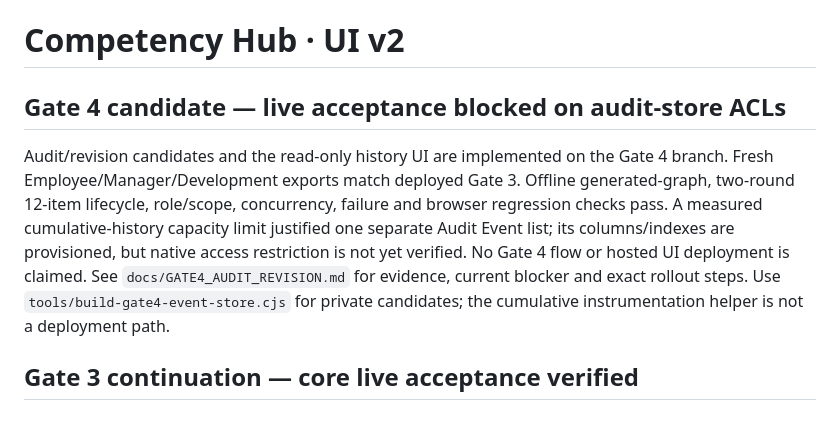
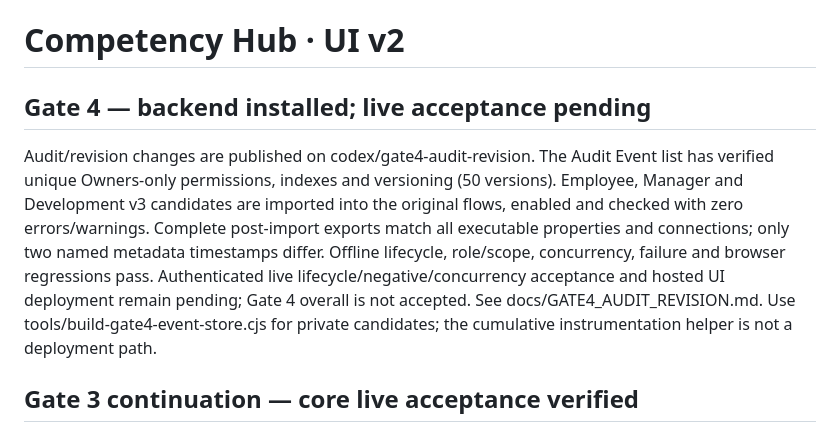
Before and after one commit to took13/competency-app, a Markdown page: README.md, the part around the change. Drawn GitHub-style.

Commit message:
docs: record verified Gate 4 backend rollout and pending live UAT

```diff
--- a/README.md
+++ b/README.md
@@ -1,8 +1,8 @@
 # Competency Hub · UI v2
 
-## Gate 4 candidate — live acceptance blocked on audit-store ACLs
+## Gate 4 — backend installed; live acceptance pending
 
-Audit/revision candidates and the read-only history UI are implemented on the Gate 4 branch. Fresh Employee/Manager/Development exports match deployed Gate 3. Offline generated-graph, two-round 12-item lifecycle, role/scope, concurrency, failure and browser regression checks pass. A measured cumulative-history capacity limit justified one separate Audit Event list; its columns/indexes are provisioned, but native access restriction is not yet verified. No Gate 4 flow or hosted UI deployment is claimed. See `docs/GATE4_AUDIT_REVISION.md` for evidence, current blocker and exact rollout steps. Use `tools/build-gate4-event-store.cjs` for private candidates; the cumulative instrumentation helper is not a deployment path.
+Audit/revision changes are published on codex/gate4-audit-revision. The Audit Event list has verified unique Owners-only permissions, indexes and versioning (50 versions). Employee, Manager and Development v3 candidates are imported into the original flows, enabled and checked with zero errors/warnings. Complete post-import exports match all executable properties and connections; only two named metadata timestamps differ. Offline lifecycle, role/scope, concurrency, failure and browser regressions pass. Authenticated live lifecycle/negative/concurrency acceptance and hosted UI deployment remain pending; Gate 4 overall is not accepted. See docs/GATE4_AUDIT_REVISION.md. Use tools/build-gate4-event-store.cjs for private candidates; the cumulative instrumentation helper is not a deployment path.
 
 ## Gate 3 continuation — core live acceptance verified
 
```
Also changed, not shown: docs/GATE4_AUDIT_REVISION.md (+12 -0 lines).
